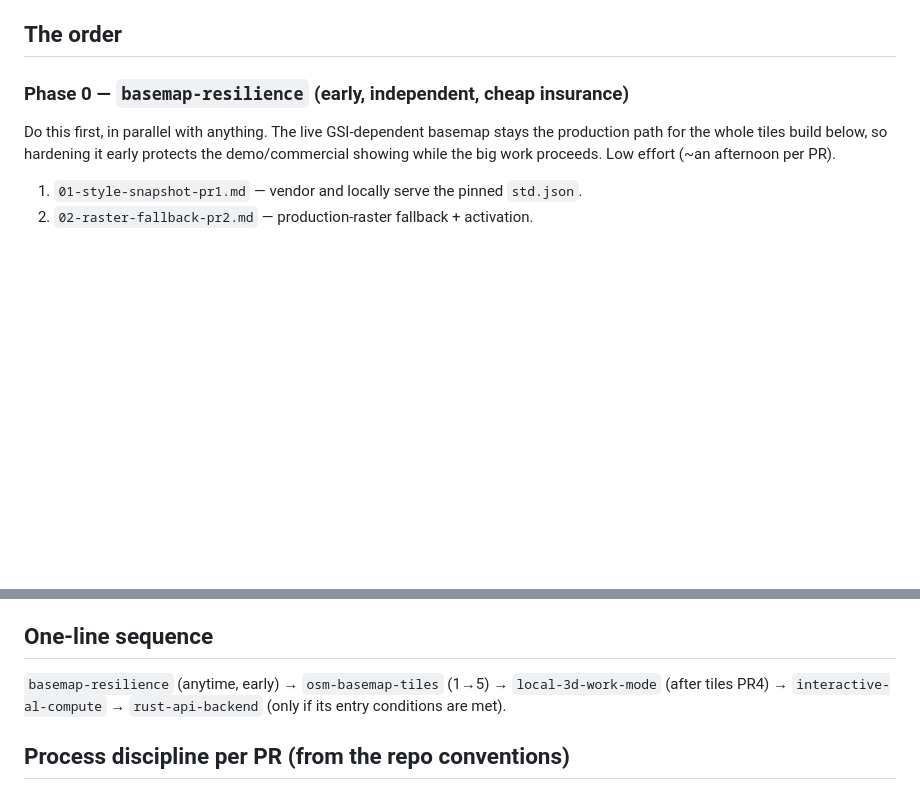
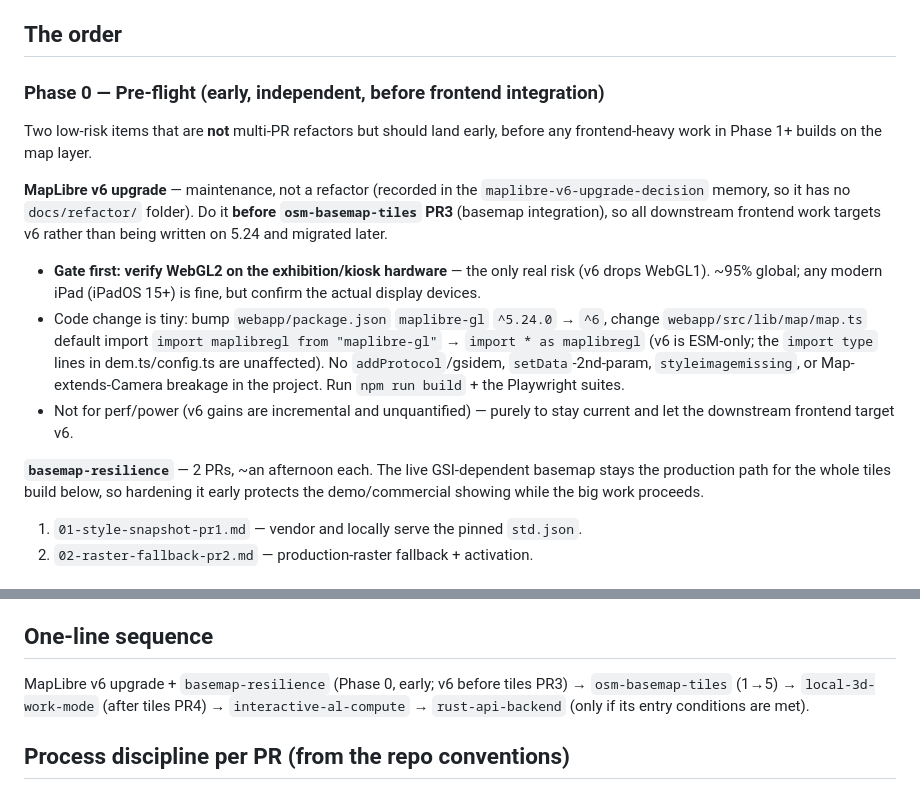
Before and after one commit to TsumiNa/terrai-spatial-intelligence, a Markdown page: docs/others/refactor-execution-order.md, 2 parts joined by grey strips. Drawn GitHub-style; blank space fills up the shorter version.

Commit message:
docs: schedule the MapLibre v6 upgrade as a Phase 0 pre-flight
The v6 upgrade decision lived only in memory, not in the execution-order note.
Slot it into Phase 0 (early, independent) of others/refactor-execution-order.md,
before osm-basemap-tiles PR3 (basemap integration) so downstream frontend work
targets v6. Records the WebGL2 hardware gate as the only real risk and the ~1-line
ESM-only import change; not a refactor folder since it is a maintenance upgrade.

Co-Authored-By: Claude Opus 4.8 <noreply@anthropic.com>
Claude-Session: https://claude.ai/code/session_01Jv27DYrMrndb1TD5tvKBHu

```diff
--- a/docs/others/refactor-execution-order.md
+++ b/docs/others/refactor-execution-order.md
@@ -35,12 +35,32 @@ Blocked on measured triggers and are out of this sequence.)
 
 ## The order
 
-### Phase 0 — `basemap-resilience` (early, independent, cheap insurance)
+### Phase 0 — Pre-flight (early, independent, before frontend integration)
 
-Do this first, in parallel with anything. The live GSI-dependent basemap stays the
-production path for the whole tiles build below, so hardening it early protects
-the demo/commercial showing while the big work proceeds. Low effort (~an afternoon
-per PR).
+Two low-risk items that are **not** multi-PR refactors but should land early,
+before any frontend-heavy work in Phase 1+ builds on the map layer.
+
+**MapLibre v6 upgrade** — maintenance, not a refactor (recorded in the
+`maplibre-v6-upgrade-decision` memory, so it has no `docs/refactor/` folder). Do
+it **before `osm-basemap-tiles` PR3** (basemap integration), so all downstream
+frontend work targets v6 rather than being written on 5.24 and migrated later.
+
+- **Gate first: verify WebGL2 on the exhibition/kiosk hardware** — the only real
+  risk (v6 drops WebGL1). ~95% global; any modern iPad (iPadOS 15+) is fine, but
+  confirm the actual display devices.
+- Code change is tiny: bump `webapp/package.json` `maplibre-gl` `^5.24.0` → `^6`,
+  change `webapp/src/lib/map/map.ts` default import
+  `import maplibregl from "maplibre-gl"` → `import * as maplibregl` (v6 is
+  ESM-only; the `import type` lines in dem.ts/config.ts are unaffected). No
+  `addProtocol`/gsidem, `setData`-2nd-param, `styleimagemissing`, or
+  Map-extends-Camera breakage in the project. Run `npm run build` + the Playwright
+  suites.
+- Not for perf/power (v6 gains are incremental and unquantified) — purely to stay
+  current and let the downstream frontend target v6.
+
+**`basemap-resilience`** — 2 PRs, ~an afternoon each. The live GSI-dependent
+basemap stays the production path for the whole tiles build below, so hardening it
+early protects the demo/commercial showing while the big work proceeds.
 
 1. `01-style-snapshot-pr1.md` — vendor and locally serve the pinned `std.json`.
 2. `02-raster-fallback-pr2.md` — production-raster fallback + activation.
@@ -84,9 +104,9 @@ vectorize and misses budget.
 
 ## One-line sequence
 
-`basemap-resilience` (anytime, early) → `osm-basemap-tiles` (1→5) →
-`local-3d-work-mode` (after tiles PR4) → `interactive-al-compute` →
-`rust-api-backend` (only if its entry conditions are met).
+MapLibre v6 upgrade + `basemap-resilience` (Phase 0, early; v6 before tiles PR3) →
+`osm-basemap-tiles` (1→5) → `local-3d-work-mode` (after tiles PR4) →
+`interactive-al-compute` → `rust-api-backend` (only if its entry conditions are met).
 
 ## Process discipline per PR (from the repo conventions)
 
```
